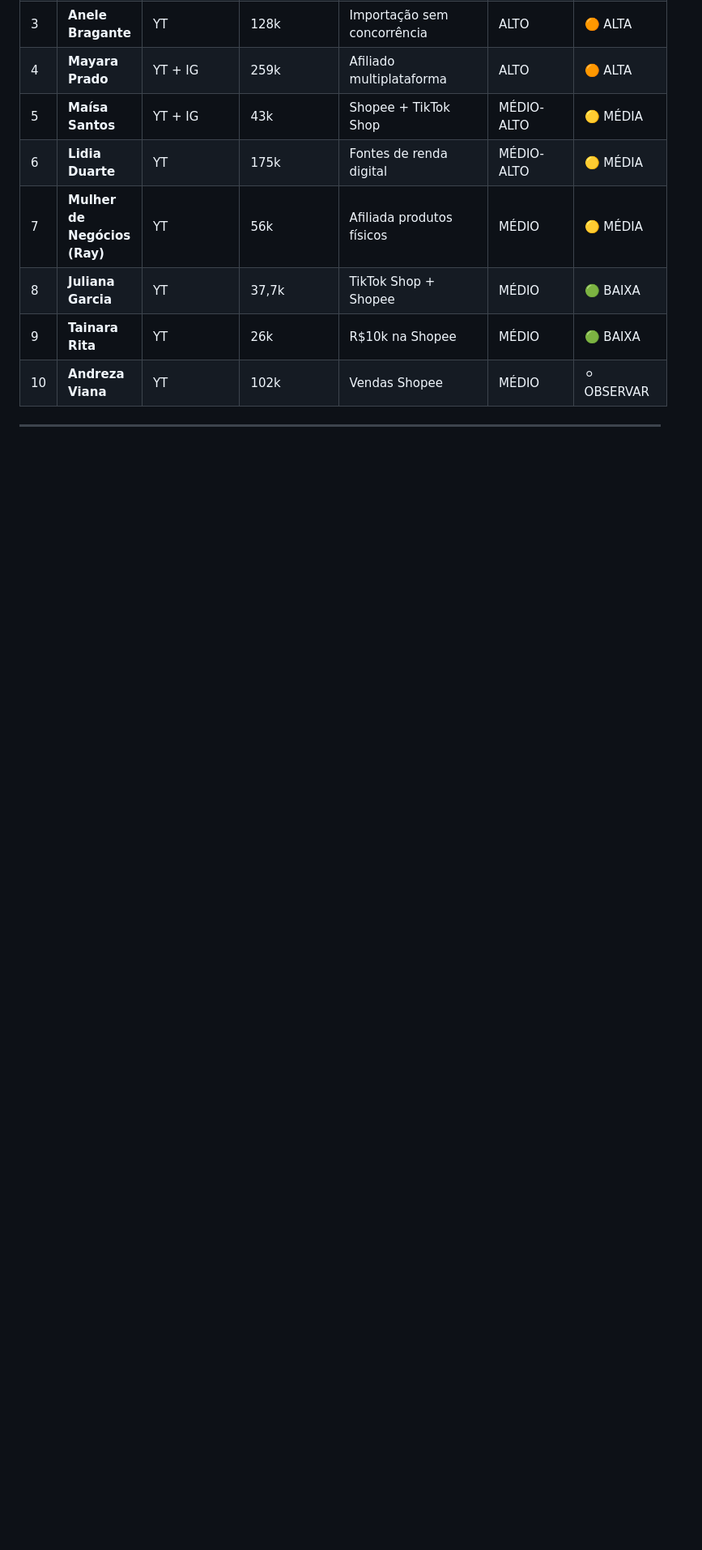
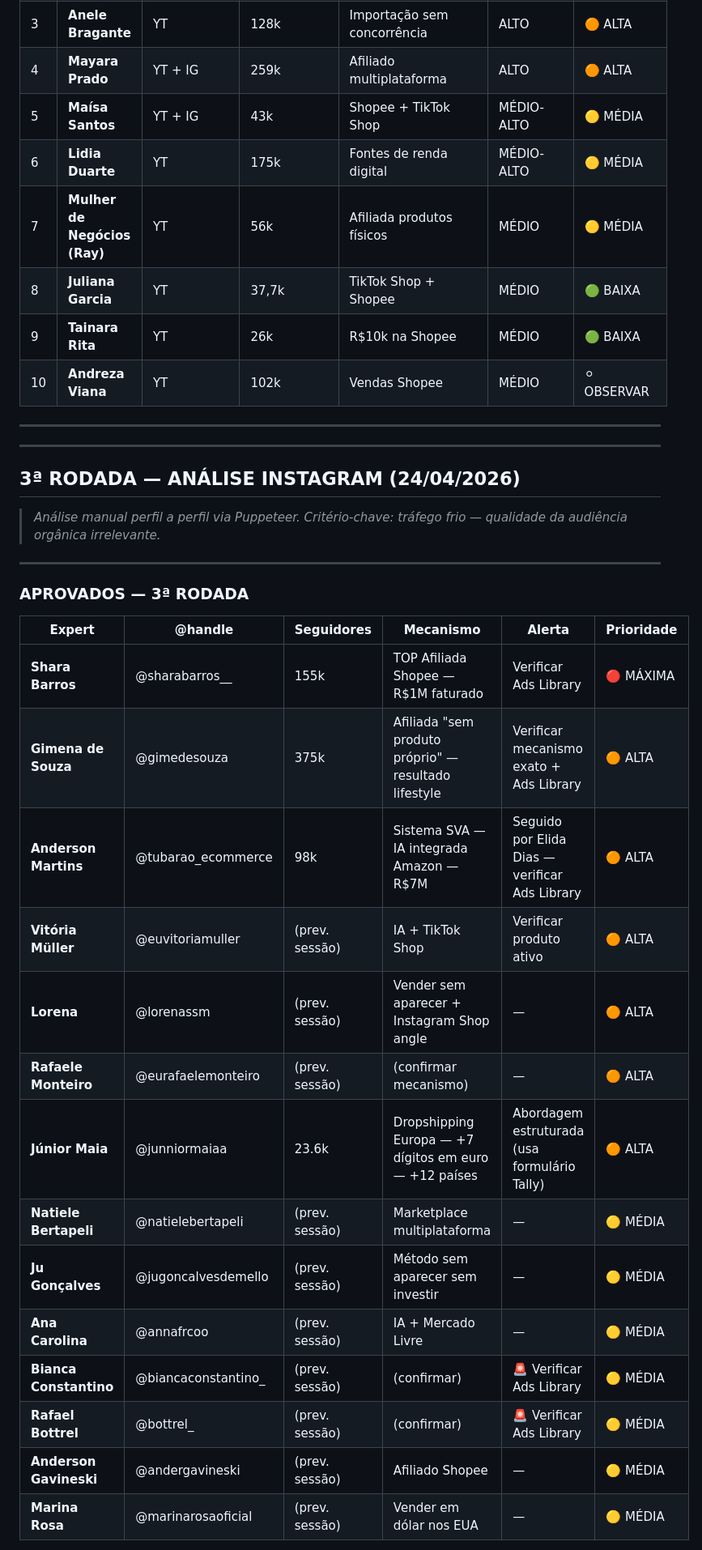
Before and after one commit to okauarodriguez-dotcom/grupoaura, a Markdown page: produtos/prospecção-experts-renda-extra-2026-04-24.md, the part around one of its changes. Shown at 81% size. Rendered like a GitHub page; blank space fills up the shorter version.

```diff
--- a/produtos/prospecção-experts-renda-extra-2026-04-24.md
+++ b/produtos/prospecção-experts-renda-extra-2026-04-24.md
@@ -335,3 +335,29 @@ Criar produto de entrada focado em "TikTok Shop sem aparecer: primeira comissão
 
 ---
 
+---
+
+## 3ª RODADA — ANÁLISE INSTAGRAM (24/04/2026)
+> *Análise manual perfil a perfil via Puppeteer. Critério-chave: tráfego frio — qualidade da audiência orgânica irrelevante.*
+
+---
+
+### APROVADOS — 3ª RODADA
+
+| Expert | @handle | Seguidores | Mecanismo | Alerta | Prioridade |
+|--------|---------|-----------|-----------|--------|-----------|
+| **Shara Barros** | @sharabarros__ | 155k | TOP Afiliada Shopee — R$1M faturado | Verificar Ads Library | 🔴 MÁXIMA |
+| **Gimena de Souza** | @gimedesouza | 375k | Afiliada "sem produto próprio" — resultado lifestyle | Verificar mecanismo exato + Ads Library | 🟠 ALTA |
+| **Anderson Martins** | @tubarao_ecommerce | 98k | Sistema SVA — IA integrada Amazon — R$7M | Seguido por Elida Dias — verificar Ads Library | 🟠 ALTA |
+| **Vitória Müller** | @euvitoriamuller | (prev. sessão) | IA + TikTok Shop | Verificar produto ativo | 🟠 ALTA |
+| **Lorena** | @lorenassm | (prev. sessão) | Vender sem aparecer + Instagram Shop angle | — | 🟠 ALTA |
+| **Rafaele Monteiro** | @eurafaelemonteiro | (prev. sessão) | (confirmar mecanismo) | — | 🟠 ALTA |
+| **Júnior Maia** | @junniormaiaa | 23.6k | Dropshipping Europa — +7 dígitos em euro — +12 países | Abordagem estruturada (usa formulário Tally) | 🟠 ALTA |
+| **Natiele Bertapeli** | @natielebertapeli | (prev. sessão) | Marketplace multiplataforma | — | 🟡 MÉDIA |
+| **Ju Gonçalves** | @jugoncalvesdemello | (prev. sessão) | Método sem aparecer sem investir | — | 🟡 MÉDIA |
+| **Ana Carolina** | @annafrcoo | (prev. sessão) | IA + Mercado Livre | — | 🟡 MÉDIA |
+| **Bianca Constantino** | @biancaconstantino_ | (prev. sessão) | (confirmar) | 🚨 Verificar Ads Library | 🟡 MÉDIA |
+| **Rafael Bottrel** | @bottrel_ | (prev. sessão) | (confirmar) | 🚨 Verificar Ads Library | 🟡 MÉDIA |
+| **Anderson Gavineski** | @andergavineski | (prev. sessão) | Afiliado Shopee | — | 🟡 MÉDIA |
+| **Marina Rosa** | @marinarosaoficial | (prev. sessão) | Vender em dólar nos EUA | — | 🟡 MÉDIA |
+
```
Also changed, not shown: other parts of produtos/prospecção-experts-renda-extra-2026-04-24.md (+73 -5 lines).
